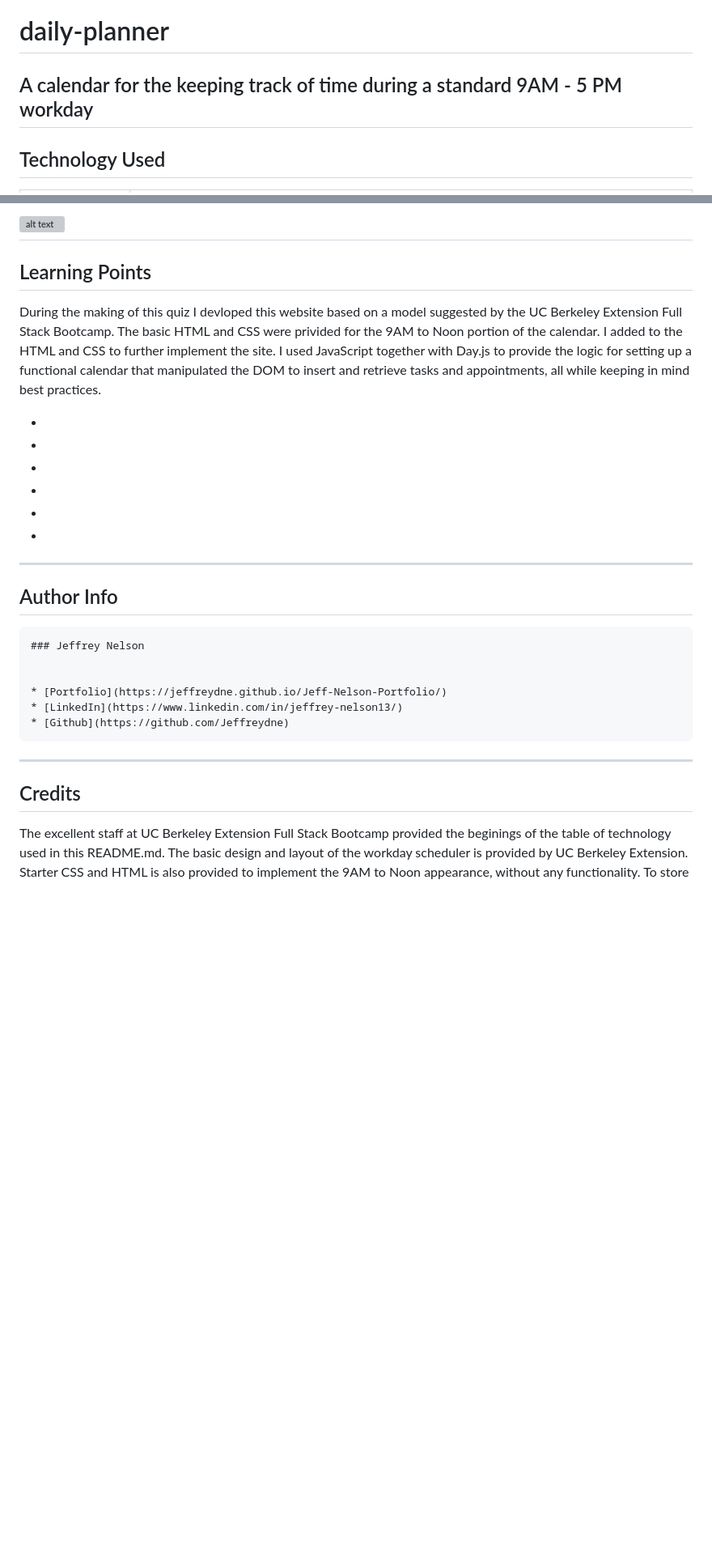
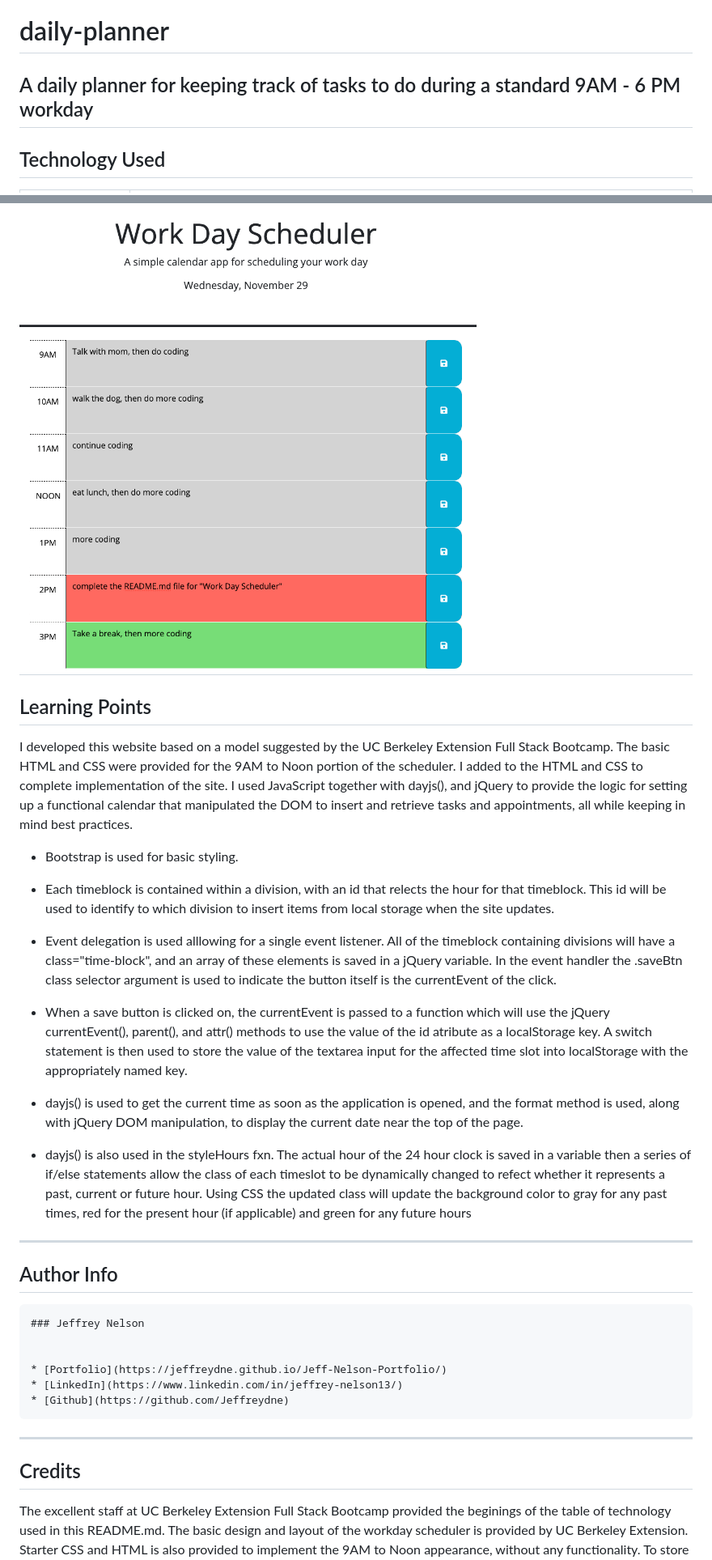
Before and after one commit to Jeffreydne/daily-planner, a Markdown page: README.md, 2 parts joined by grey strips. Shown: that part at 81% size. Drawn GitHub-style; pictures changed too: assets/images/daily-planner-screenshot.png (added); blank space fills up the shorter version; grey boxes are pictures that could not be loaded.

Commit message:
complete README.md & remove extraneous comments

```diff
--- a/README.md
+++ b/README.md
@@ -1,5 +1,5 @@
 # daily-planner
-A calendar for the keeping track of time during a standard 9AM - 5 PM workday
+A daily planner for keeping track of tasks to do during a standard 9AM - 6 PM workday
 ---
 
 ## Technology Used
@@ -43,23 +82,23 @@ This webstie is designed to XXXXXXXXXXXXXX.
 
 
-![ alt text](./assets/images/XXXXXXXXXXXXXXXXXX)
+![ alt text](./assets/images/daily-planner-screenshot.png)
 ---
 
 ## Learning Points
 
-During the making of this quiz I devloped this website based on a model suggested by the UC Berkeley Extension Full Stack Bootcamp. The basic HTML and CSS were privided for the 9AM to Noon portion of the calendar. I added to the HTML and CSS to further implement the site. I used JavaScript together with Day.js to provide the logic for setting up a functional calendar that manipulated the DOM to insert and retrieve tasks and appointments, all while keeping in mind best practices.
+I developed this website based on a model suggested by the UC Berkeley Extension Full Stack Bootcamp. The basic HTML and CSS were provided for the 9AM to Noon portion of the scheduler. I added to the HTML and CSS to complete implementation of the site. I used JavaScript together with dayjs(), and jQuery to provide the logic for setting up a functional calendar that manipulated the DOM to insert and retrieve tasks and appointments, all while keeping in mind best practices.
 
-*
+* Bootstrap is used for basic styling.
 
-*
+* Each timeblock is contained within a division, with an id that relects the hour for that timeblock. This id will be used to identify to which division to insert items from local storage when the site updates.
 
-*
+* Event delegation is used alllowing for a single event listener. All of the timeblock containing divisions will have a class="time-block", and an array of these elements is saved in a jQuery variable. In the event handler the .saveBtn class selector argument is used to indicate the button itself is the currentEvent of the click.
 
-*
+*  When a save button is clicked on, the currentEvent is passed to a function which will use the jQuery currentEvent(), parent(),  and attr() methods to use the value of the id atribute as a localStorage key. A switch statement is then used to store the value of the textarea input for the affected time slot into localStorage with the appropriately named key.
 
-*
+* dayjs() is used to get the current time as soon as the application is opened, and the format method is used, along with jQuery DOM manipulation, to display the current date near the top of the page.
 
-*
+* dayjs() is also used in the styleHours fxn. The actual hour of the 24 hour clock is saved in a variable then a series of if/else statements allow the class of each timeslot to be dynamically changed to refect whether it represents a past, current or future hour. Using CSS the updated class will update the background color to gray for any past times, red for the present hour (if applicable) and green for any future hours
 
 ---
 
```
Also changed, not shown: other parts of README.md (+46 -7 lines), 3 other files.
